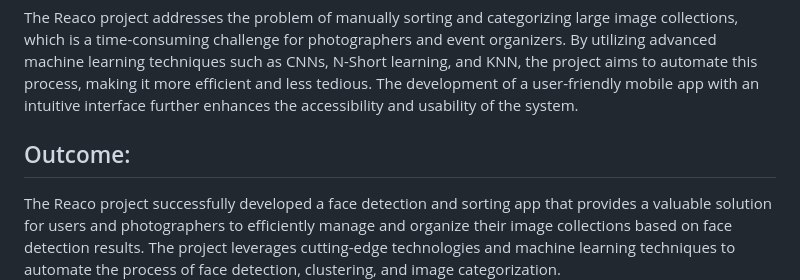
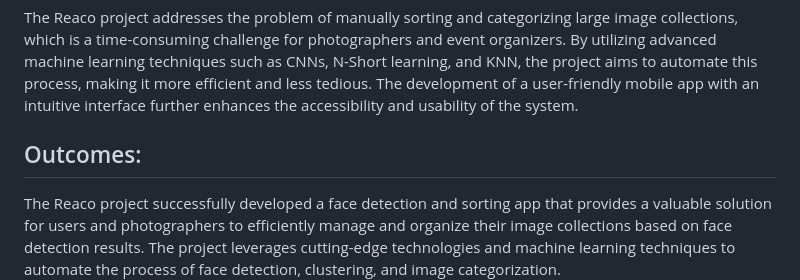
Before and after one commit to C-s-on/REACO, a Markdown page: README.md, the part around the change. Rendered like a GitHub page.

```diff
--- a/README.md
+++ b/README.md
@@ -51,7 +51,7 @@ Model Performance: Achieved effective results in training and validation, with a
 ## Discussion:
 The Reaco project addresses the problem of manually sorting and categorizing large image collections, which is a time-consuming challenge for photographers and event organizers. By utilizing advanced machine learning techniques such as CNNs, N-Short learning, and KNN, the project aims to automate this process, making it more efficient and less tedious. The development of a user-friendly mobile app with an intuitive interface further enhances the accessibility and usability of the system.
 
-## Outcome:
+## Outcomes:
 The Reaco project successfully developed a face detection and sorting app that provides a valuable solution for users and photographers to efficiently manage and organize their image collections based on face detection results. The project leverages cutting-edge technologies and machine learning techniques to automate the process of face detection, clustering, and image categorization.
 
 Key outcomes of the Reaco project include:
```
